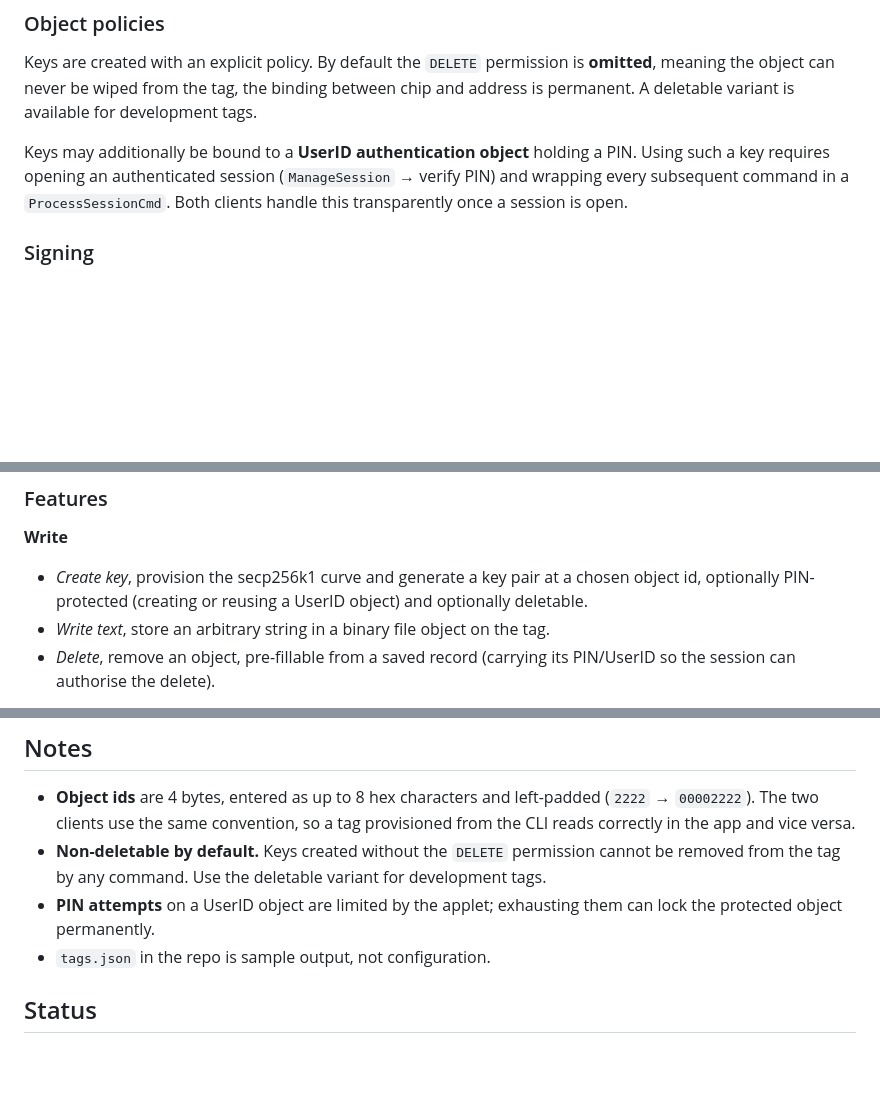
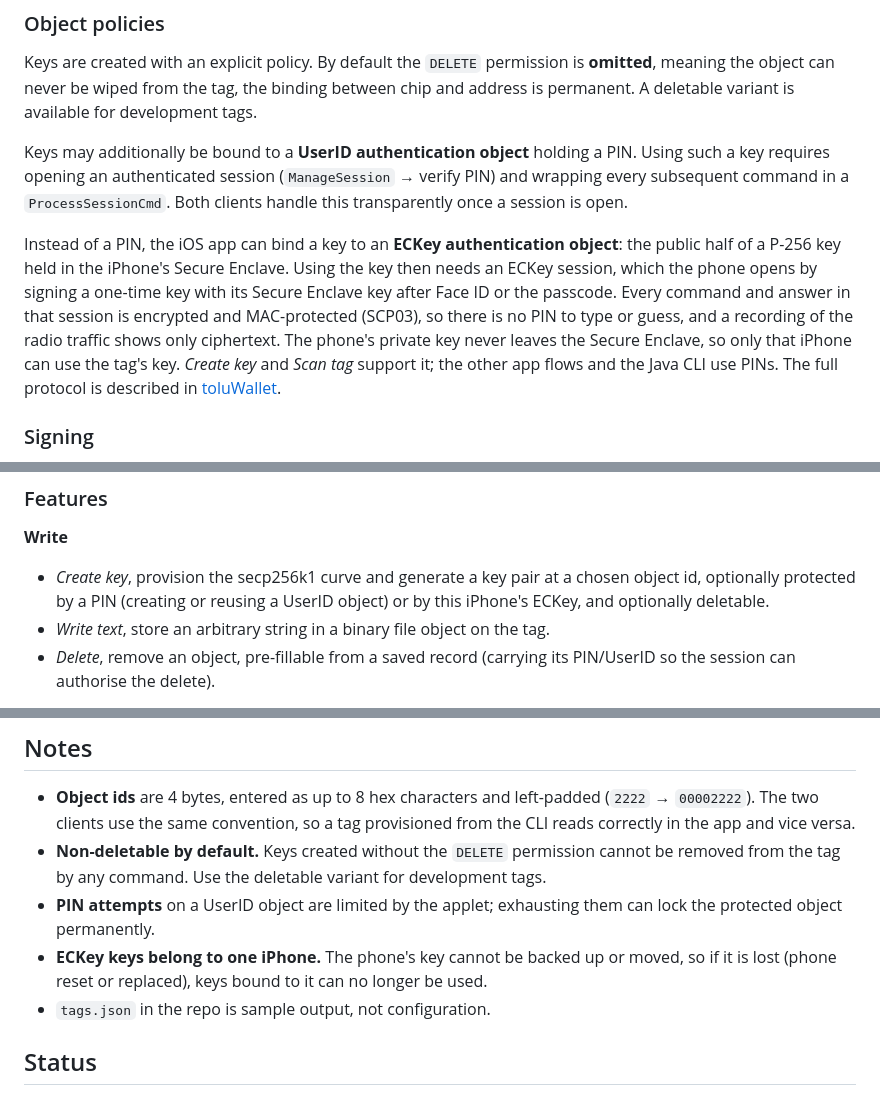
Before and after one commit to mwbpNFTechnology/toluTag, a Markdown page: README.md, 3 parts joined by grey strips. Rendered like a GitHub page; blank space fills up the shorter version.

Commit message:
README: note ECKey protection in the iOS app
Co-Authored-By: Claude Opus 5.5 <noreply@anthropic.com>

```diff
--- a/README.md
+++ b/README.md
@@ -132,6 +132,17 @@ PIN. Using such a key requires opening an authenticated session
 `ProcessSessionCmd`. Both clients handle this transparently once a session is
 open.
 
+Instead of a PIN, the iOS app can bind a key to an **ECKey authentication
+object**: the public half of a P-256 key held in the iPhone's Secure Enclave.
+Using the key then needs an ECKey session, which the phone opens by signing a
+one-time key with its Secure Enclave key after Face ID or the passcode. Every
+command and answer in that session is encrypted and MAC-protected (SCP03), so
+there is no PIN to type or guess, and a recording of the radio traffic shows
+only ciphertext. The phone's private key never leaves the Secure Enclave, so
+only that iPhone can use the tag's key. *Create key* and *Scan tag* support it;
+the other app flows and the Java CLI use PINs. The full protocol is described in
+[toluWallet](https://github.com/mwbpNFTechnology/toluWallet#how-the-eckey-session-works).
+
 ### Signing
 
 The chip signs a 32-byte digest with `ECDSA_SHA256` and returns a DER
@@ -228,8 +239,8 @@ device.
 **Write**
 
 - *Create key*, provision the secp256k1 curve and generate a key pair at a
-  chosen object id, optionally PIN-protected (creating or reusing a UserID
-  object) and optionally deletable.
+  chosen object id, optionally protected by a PIN (creating or reusing a UserID
+  object) or by this iPhone's ECKey, and optionally deletable.
 - *Write text*, store an arbitrary string in a binary file object on the tag.
 - *Delete*, remove an object, pre-fillable from a saved record (carrying its
   PIN/UserID so the session can authorise the delete).
@@ -354,6 +365,9 @@ what goes into one tag.
   development tags.
 - **PIN attempts** on a UserID object are limited by the applet; exhausting them
   can lock the protected object permanently.
+- **ECKey keys belong to one iPhone.** The phone's key cannot be backed up or
+  moved, so if it is lost (phone reset or replaced), keys bound to it can no
+  longer be used.
 - `tags.json` in the repo is sample output, not configuration.
 
 ## Status
```
